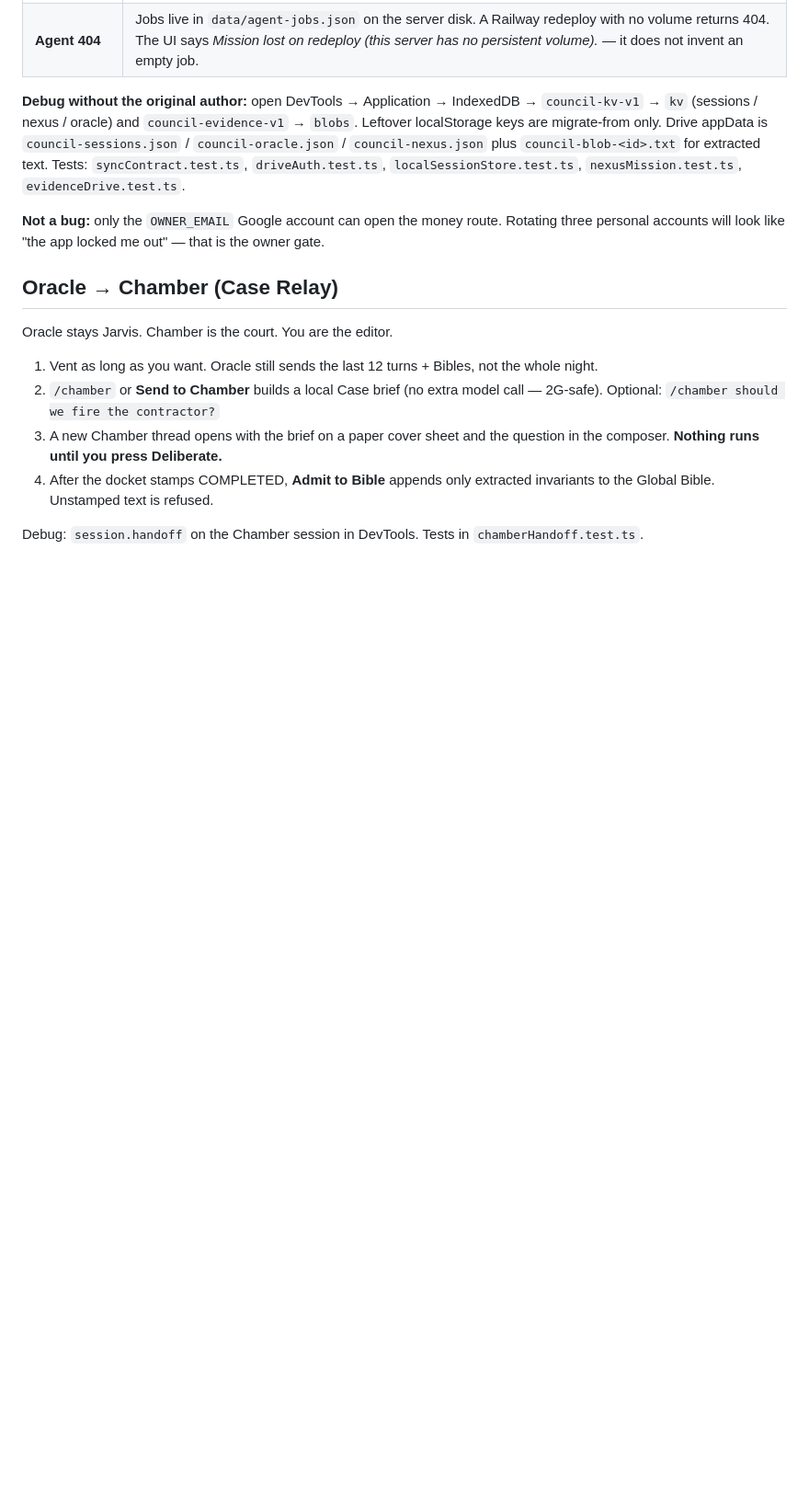
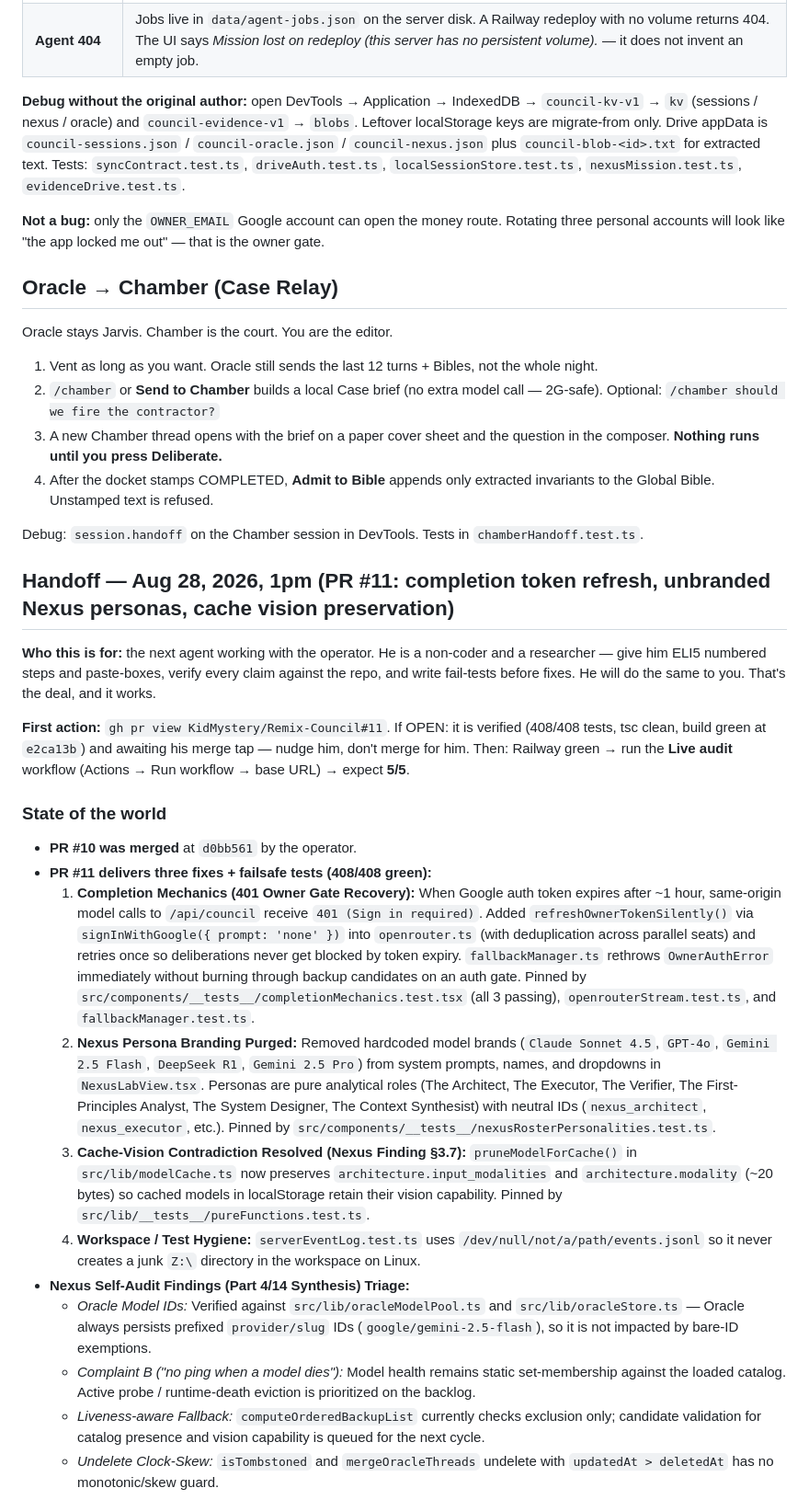
Before and after one commit to KidMystery/Remix-Council, a Markdown page: HANDBOOK.md, the part around one of its changes. Shown at 92% size. Rendered like a GitHub page; blank space fills up the shorter version.

Commit message:
Docs: update handoff doc for PR #11 fixes and Nexus self-audit findings
Co-authored-by: arena-agent <297053741+arena-agent@users.noreply.github.com>

```diff
--- a/HANDBOOK.md
+++ b/HANDBOOK.md
@@ -215,3 +215,28 @@ Oracle stays Jarvis. Chamber is the court. You are the editor.
 
 Debug: `session.handoff` on the Chamber session in DevTools. Tests in `chamberHandoff.test.ts`.
 
+## Handoff — Aug 28, 2026, 1pm (PR #11: completion token refresh, unbranded Nexus personas, cache vision preservation)
+
+**Who this is for:** the next agent working with the operator. He is a non-coder
+and a researcher — give him ELI5 numbered steps and paste-boxes, verify every
+claim against the repo, and write fail-tests before fixes. He will do the same
+to you. That's the deal, and it works.
+
+**First action:** `gh pr view KidMystery/Remix-Council#11`. If OPEN: it is
+verified (408/408 tests, tsc clean, build green at `e2ca13b`) and awaiting his
+merge tap — nudge him, don't merge for him. Then: Railway green → run the
+**Live audit** workflow (Actions → Run workflow → base URL) → expect **5/5**.
+
+### State of the world
+- **PR #10 was merged** at `d0bb561` by the operator.
+- **PR #11 delivers three fixes + failsafe tests (408/408 green):**
+  1. **Completion Mechanics (401 Owner Gate Recovery):** When Google auth token expires after ~1 hour, same-origin model calls to `/api/council` receive `401 (Sign in required)`. Added `refreshOwnerTokenSilently()` via `signInWithGoogle({ prompt: 'none' })` into `openrouter.ts` (with deduplication across parallel seats) and retries once so deliberations never get blocked by token expiry. `fallbackManager.ts` rethrows `OwnerAuthError` immediately without burning through backup candidates on an auth gate. Pinned by `src/components/__tests__/completionMechanics.test.tsx` (all 3 passing), `openrouterStream.test.ts`, and `fallbackManager.test.ts`.
+  2. **Nexus Persona Branding Purged:** Removed hardcoded model brands (`Claude Sonnet 4.5`, `GPT-4o`, `Gemini 2.5 Flash`, `DeepSeek R1`, `Gemini 2.5 Pro`) from system prompts, names, and dropdowns in `NexusLabView.tsx`. Personas are pure analytical roles (The Architect, The Executor, The Verifier, The First-Principles Analyst, The System Designer, The Context Synthesist) with neutral IDs (`nexus_architect`, `nexus_executor`, etc.). Pinned by `src/components/__tests__/nexusRosterPersonalities.test.ts`.
+  3. **Cache-Vision Contradiction Resolved (Nexus Finding §3.7):** `pruneModelForCache()` in `src/lib/modelCache.ts` now preserves `architecture.input_modalities` and `architecture.modality` (~20 bytes) so cached models in localStorage retain their vision capability. Pinned by `src/lib/__tests__/pureFunctions.test.ts`.
+  4. **Workspace / Test Hygiene:** `serverEventLog.test.ts` uses `/dev/null/not/a/path/events.jsonl` so it never creates a junk `Z:\` directory in the workspace on Linux.
+- **Nexus Self-Audit Findings (Part 4/14 Synthesis) Triage:**
+  - *Oracle Model IDs:* Verified against `src/lib/oracleModelPool.ts` and `src/lib/oracleStore.ts` — Oracle always persists prefixed `provider/slug` IDs (`google/gemini-2.5-flash`), so it is not impacted by bare-ID exemptions.
+  - *Complaint B ("no ping when a model dies"):* Model health remains static set-membership against the loaded catalog. Active probe / runtime-death eviction is prioritized on the backlog.
+  - *Liveness-aware Fallback:* `computeOrderedBackupList` currently checks exclusion only; candidate validation for catalog presence and vision capability is queued for the next cycle.
+  - *Undelete Clock-Skew:* `isTombstoned` and `mergeOracleThreads` undelete with `updatedAt > deletedAt` has no monotonic/skew guard.
+
```
Also changed, not shown: other parts of HANDBOOK.md (+15 -1 lines).
